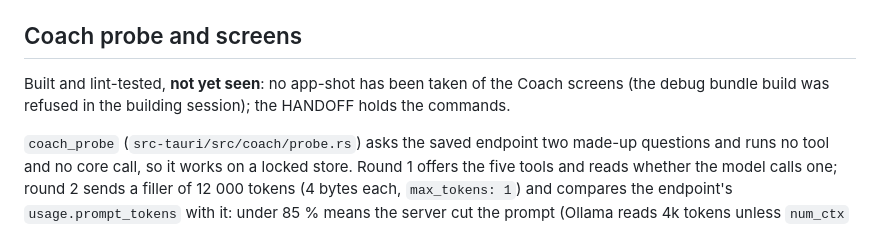
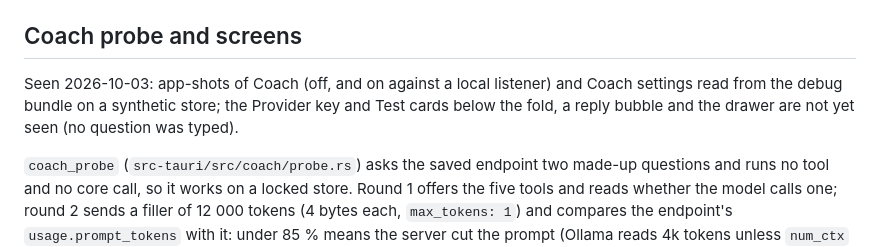
Before and after one commit to GuyShtainer/DISCOnect-app, a Markdown page: app/README.md, the part around the change. Rendered like a GitHub page.

Commit message:
docs(bet15): Coach screens seen — four app-shots read from a debug bundle; close-out follow-ups recorded; handoff, progress, kb/25, backlog, phase-5 plan updated
Co-Authored-By: Claude Fable 5.1 <noreply@anthropic.com>

```diff
--- a/app/README.md
+++ b/app/README.md
@@ -109,7 +109,7 @@ answers, five evals, and one scenario replayed through the real egress against a
 
 ## Coach probe and screens
 
-Built and lint-tested, **not yet seen**: no app-shot has been taken of the Coach screens (the debug bundle build was refused in the building session); the HANDOFF holds the commands.
+Seen 2026-10-03: app-shots of Coach (off, and on against a local listener) and Coach settings read from the debug bundle on a synthetic store; the Provider key and Test cards below the fold, a reply bubble and the drawer are not yet seen (no question was typed).
 
 `coach_probe` (`src-tauri/src/coach/probe.rs`) asks the saved endpoint two made-up questions and runs no tool and no core
 call, so it works on a locked store. Round 1 offers the five tools and reads whether the model calls one; round 2 sends a
```
